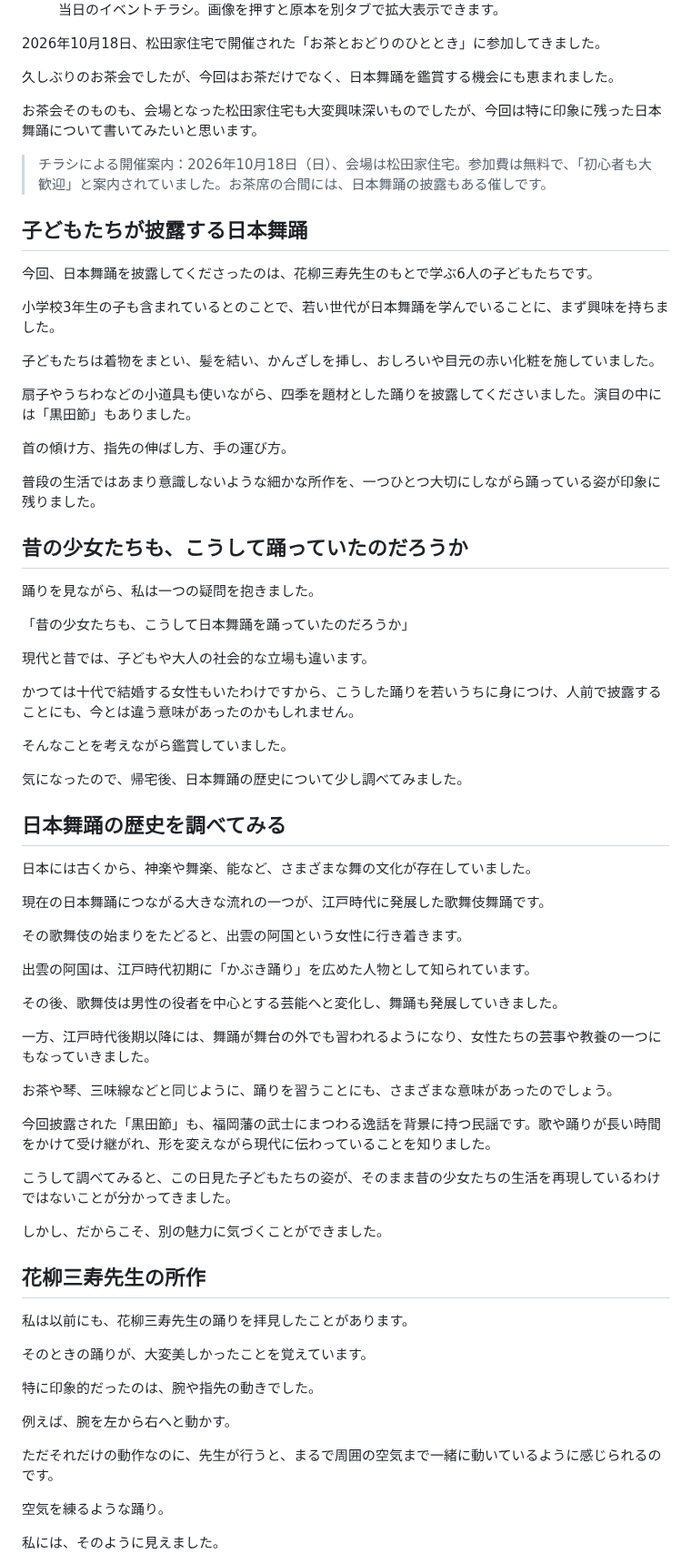
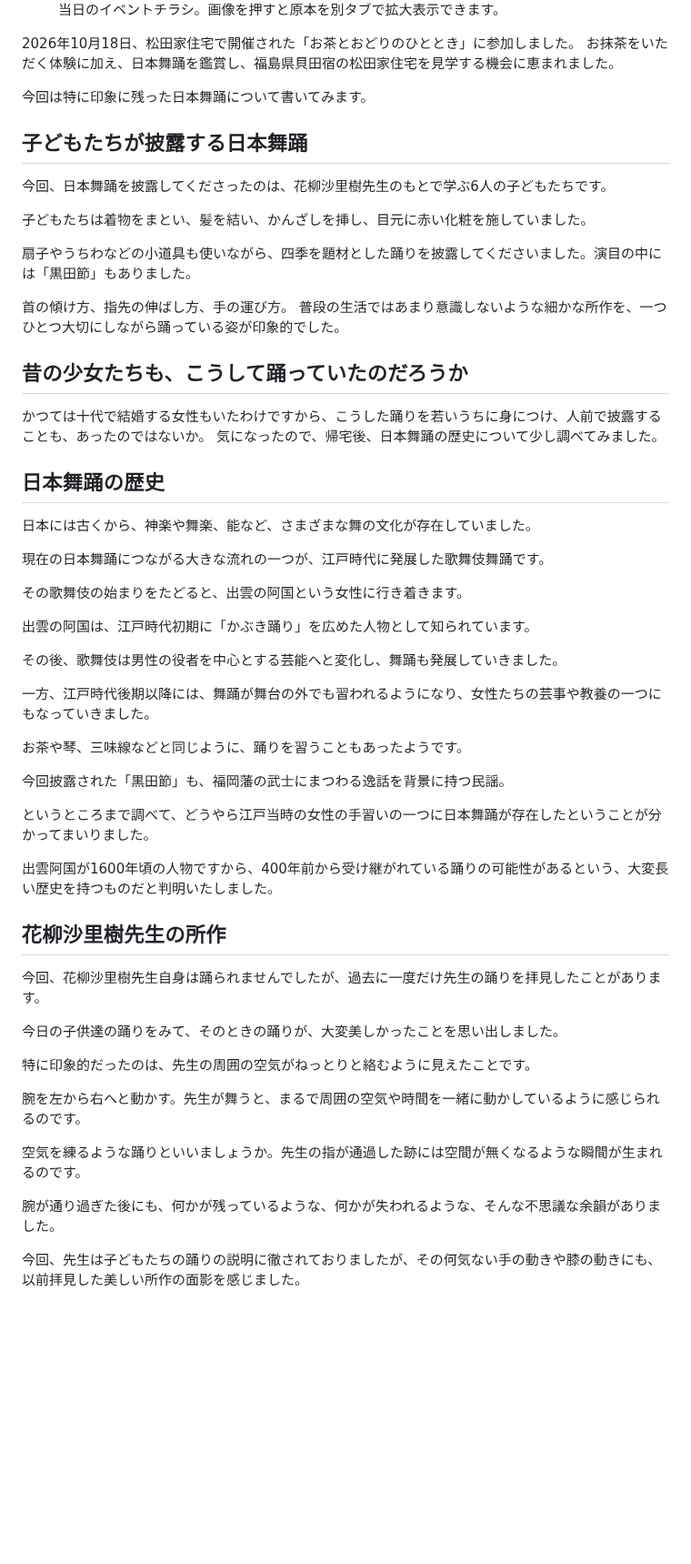
Before and after one commit to sawanoto/sawamoto, a Markdown page: content/writing/nihon-buyou-20261018.md, the part around one of its changes. Shown at 91% size. Drawn GitHub-style; blank space fills up the shorter version.

Commit message:
Correct teacher's name and refine article text
Updated the teacher's name from '花柳三寿' to '花柳沙里樹' in the article about the Japanese dance event. Made minor grammatical adjustments for clarity.

```diff
--- a/content/writing/nihon-buyou-20261018.md
+++ b/content/writing/nihon-buyou-20261018.md
@@ -7,43 +7,28 @@
 <figcaption>当日のイベントチラシ。画像を押すと原本を別タブで拡大表示できます。</figcaption>
 </figure>
 
-2026年10月18日、松田家住宅で開催された「お茶とおどりのひととき」に参加してきました。
+2026年10月18日、松田家住宅で開催された「お茶とおどりのひととき」に参加しました。
+お抹茶をいただく体験に加え、日本舞踊を鑑賞し、福島県貝田宿の松田家住宅を見学する機会に恵まれました。
 
-久しぶりのお茶会でしたが、今回はお茶だけでなく、日本舞踊を鑑賞する機会にも恵まれました。
-
-お茶会そのものも、会場となった松田家住宅も大変興味深いものでしたが、今回は特に印象に残った日本舞踊について書いてみたいと思います。
-
-> チラシによる開催案内：2026年10月18日（日）、会場は松田家住宅。参加費は無料で、「初心者も大歓迎」と案内されていました。お茶席の合間には、日本舞踊の披露もある催しです。
+今回は特に印象に残った日本舞踊について書いてみます。
 
 ## 子どもたちが披露する日本舞踊
 
-今回、日本舞踊を披露してくださったのは、花柳三寿先生のもとで学ぶ6人の子どもたちです。
+今回、日本舞踊を披露してくださったのは、花柳沙里樹先生のもとで学ぶ6人の子どもたちです。
 
-小学校3年生の子も含まれているとのことで、若い世代が日本舞踊を学んでいることに、まず興味を持ちました。
-
-子どもたちは着物をまとい、髪を結い、かんざしを挿し、おしろいや目元の赤い化粧を施していました。
+子どもたちは着物をまとい、髪を結い、かんざしを挿し、目元に赤い化粧を施していました。
 
 扇子やうちわなどの小道具も使いながら、四季を題材とした踊りを披露してくださいました。演目の中には「黒田節」もありました。
 
 首の傾け方、指先の伸ばし方、手の運び方。
-
-普段の生活ではあまり意識しないような細かな所作を、一つひとつ大切にしながら踊っている姿が印象に残りました。
+普段の生活ではあまり意識しないような細かな所作を、一つひとつ大切にしながら踊っている姿が印象的でした。
 
 ## 昔の少女たちも、こうして踊っていたのだろうか
 
-踊りを見ながら、私は一つの疑問を抱きました。
-
-「昔の少女たちも、こうして日本舞踊を踊っていたのだろうか」
-
-現代と昔では、子どもや大人の社会的な立場も違います。
-
-かつては十代で結婚する女性もいたわけですから、こうした踊りを若いうちに身につけ、人前で披露することにも、今とは違う意味があったのかもしれません。
-
-そんなことを考えながら鑑賞していました。
-
+かつては十代で結婚する女性もいたわけですから、こうした踊りを若いうちに身につけ、人前で披露することも、あったのではないか。
 気になったので、帰宅後、日本舞踊の歴史について少し調べてみました。
 
-## 日本舞踊の歴史を調べてみる
+## 日本舞踊の歴史
 
 日本には古くから、神楽や舞楽、能など、さまざまな舞の文化が存在していました。
 
@@ -57,27 +42,27 @@
 
 一方、江戸時代後期以降には、舞踊が舞台の外でも習われるようになり、女性たちの芸事や教養の一つにもなっていきました。
 
-お茶や琴、三味線などと同じように、踊りを習うことにも、さまざまな意味があったのでしょう。
+お茶や琴、三味線などと同じように、踊りを習うこともあったようです。
 
-今回披露された「黒田節」も、福岡藩の武士にまつわる逸話を背景に持つ民謡です。歌や踊りが長い時間をかけて受け継がれ、形を変えながら現代に伝わっていることを知りました。
+今回披露された「黒田節」も、福岡藩の武士にまつわる逸話を背景に持つ民謡。
 
-こうして調べてみると、この日見た子どもたちの姿が、そのまま昔の少女たちの生活を再現しているわけではないことが分かってきました。
+というところまで調べて、どうやら江戸当時の女性の手習いの一つに日本舞踊が存在したということが分かってまいりました。
 
-しかし、だからこそ、別の魅力に気づくことができました。
+出雲阿国が1600年頃の人物ですから、400年前から受け継がれている踊りの可能性があるという、大変長い歴史を持つものだと判明いたしました。
 
-## 花柳三寿先生の所作
+## 花柳沙里樹先生の所作
 
-私は以前にも、花柳三寿先生の踊りを拝見したことがあります。
+今回、花柳沙里樹先生自身は踊られませんでしたが、過去に一度だけ先生の踊りを拝見したことがあります。
 
-そのときの踊りが、大変美しかったことを覚えています。
+今日の子供達の踊りをみて、そのときの踊りが、大変美しかったことを思い出しました。
 
-特に印象的だったのは、腕や指先の動きでした。
+特に印象的だったのは、先生の周囲の空気がねっとりと絡むように見えたことです。
 
-例えば、腕を左から右へと動かす。
+腕を左から右へと動かす。先生が舞うと、まるで周囲の空気や時間を一緒に動かしているように感じられるのです。
 
-ただそれだけの動作なのに、先生が行うと、まるで周囲の空気まで一緒に動いているように感じられるのです。
+空気を練るような踊りといいましょうか。先生の指が通過した跡には空間が無くなるような瞬間が生まれるのです。
 
-空気を練るような踊り。
+腕が通り過ぎた後にも、何かが残っているような、何かが失われるような、そんな不思議な余韻がありました。
 
-私には、そのように見えました。
+今回、先生は子どもたちの踊りの説明に徹されておりましたが、その何気ない手の動きや膝の動きにも、以前拝見した美しい所作の面影を感じました。
 
```
Also changed, not shown: other parts of content/writing/nihon-buyou-20261018.md (+4 -34 lines).
